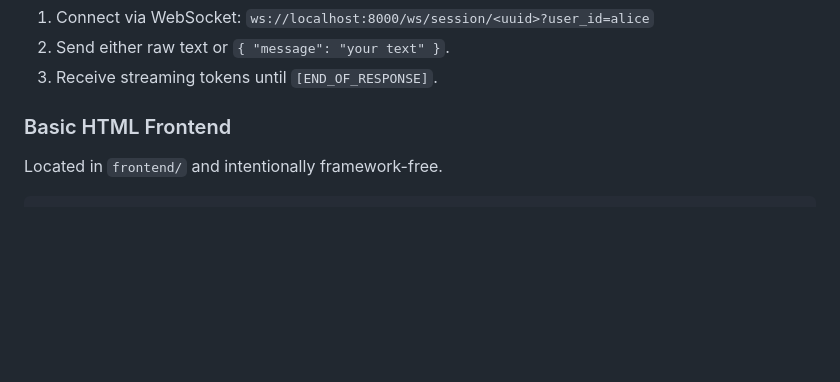
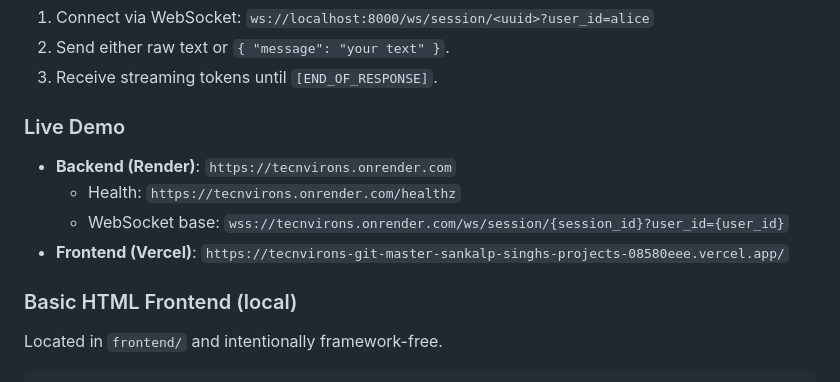
Before and after one commit to sankalp250/TECNVIRONS, a Markdown page: README.md, the part around the change. GitHub-like rendering; blank space fills up the shorter version.

Commit message:
Document live Render and Vercel URLs in README

````diff
--- a/README.md
+++ b/README.md
@@ -64,7 +64,14 @@ uvicorn app.main:app --reload --host 0.0.0.0 --port 8000
 2. Send either raw text or `{ "message": "your text" }`.
 3. Receive streaming tokens until `[END_OF_RESPONSE]`.
 
-### Basic HTML Frontend
+### Live Demo
+
+- **Backend (Render)**: `https://tecnvirons.onrender.com`
+  - Health: `https://tecnvirons.onrender.com/healthz`
+  - WebSocket base: `wss://tecnvirons.onrender.com/ws/session/{session_id}?user_id={user_id}`
+- **Frontend (Vercel)**: `https://tecnvirons-git-master-sankalp-singhs-projects-08580eee.vercel.app/`
+
+### Basic HTML Frontend (local)
 Located in `frontend/` and intentionally framework-free.
 
 ```powershell
````
